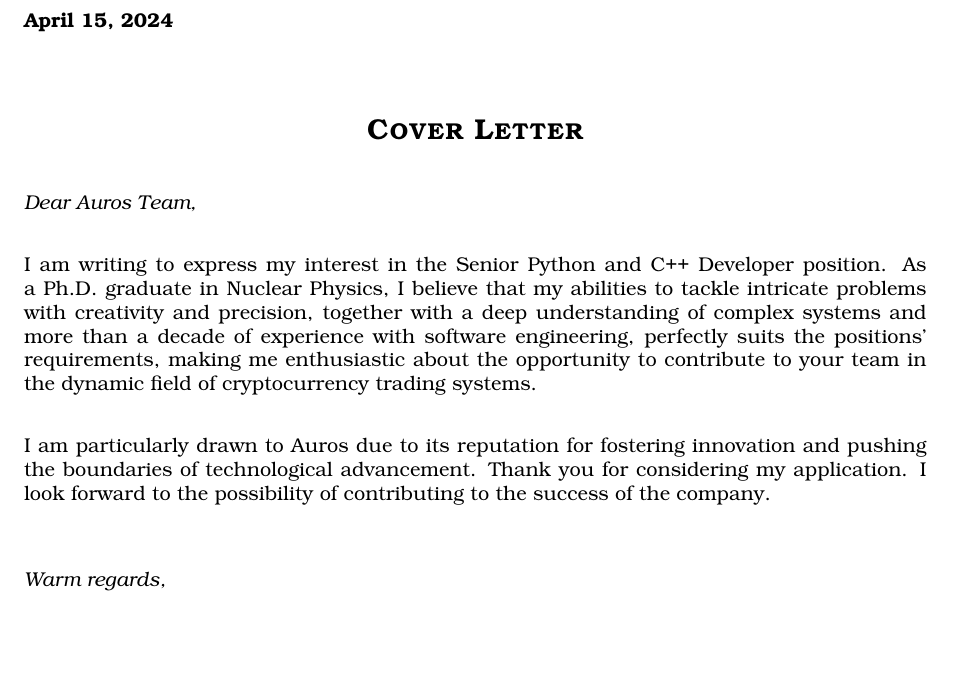
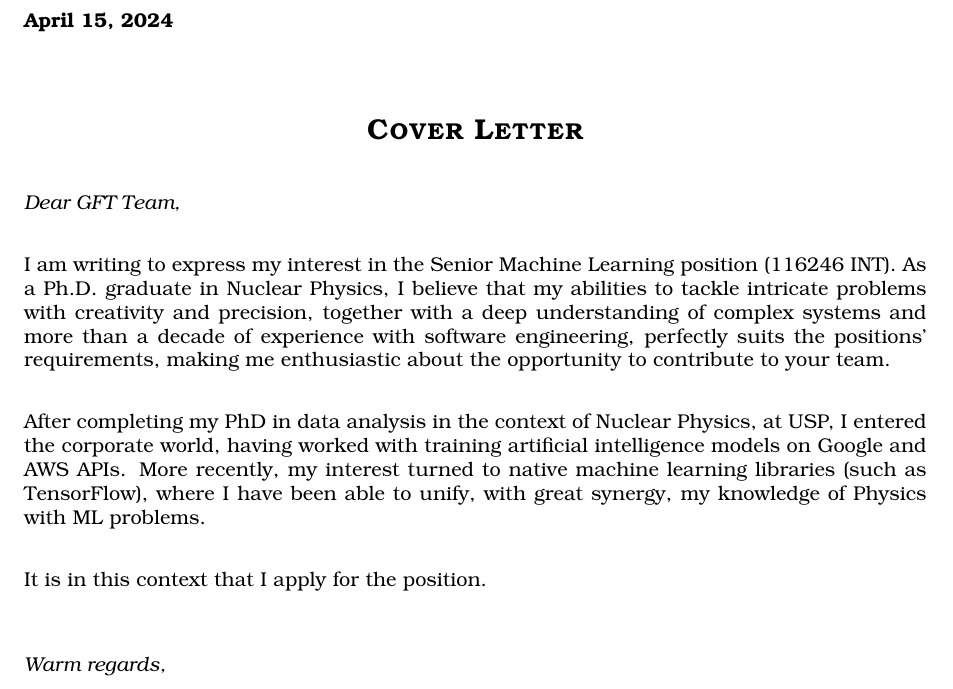
Before and after one commit to caiolagana/cvlatex, a LaTeX letter (cover-letter.tex): part of the page, cut so that both start at the same text. Compiled offline with pdfLaTeX.

Commit message:
cover letter

```diff
--- a/cover-letter.tex
+++ b/cover-letter.tex
@@ -79,11 +79,13 @@
 
 \begin{center}\textsc{\Large \textbf{Cover Letter}}\end{center}
 
-\emph{Dear Auros Team,}
+\emph{Dear GFT Team,}
 
-I am writing to express my interest in the Senior Python and C++ Developer position. As a Ph.D. graduate in Nuclear Physics, I believe that my abilities to tackle intricate problems with creativity and precision, together with a deep understanding of complex systems and more than a decade of experience with software engineering, perfectly suits the positions' requirements, making me enthusiastic about the opportunity to contribute to your team in the dynamic field of cryptocurrency trading systems.
+I am writing to express my interest in the Senior Machine Learning position (116246 INT). As a Ph.D. graduate in Nuclear Physics, I believe that my abilities to tackle intricate problems with creativity and precision, together with a deep understanding of complex systems and more than a decade of experience with software engineering, perfectly suits the positions' requirements, making me enthusiastic about the opportunity to contribute to your team.
 
-I am particularly drawn to Auros due to its reputation for fostering innovation and pushing the boundaries of technological advancement. Thank you for considering my application. I look forward to the possibility of contributing to the success of the company.
+After completing my PhD in data analysis in the context of Nuclear Physics, at USP, I entered the corporate world, having worked with training artificial intelligence models on Google and AWS APIs. More recently, my interest turned to native machine learning libraries (such as TensorFlow), where I have been able to unify, with great synergy, my knowledge of Physics with ML problems.
+
+It is in this context that I apply for the position.
 
 \bigskip
 
```
Also changed, not shown: cover-letter.pdf, 1 other file.
